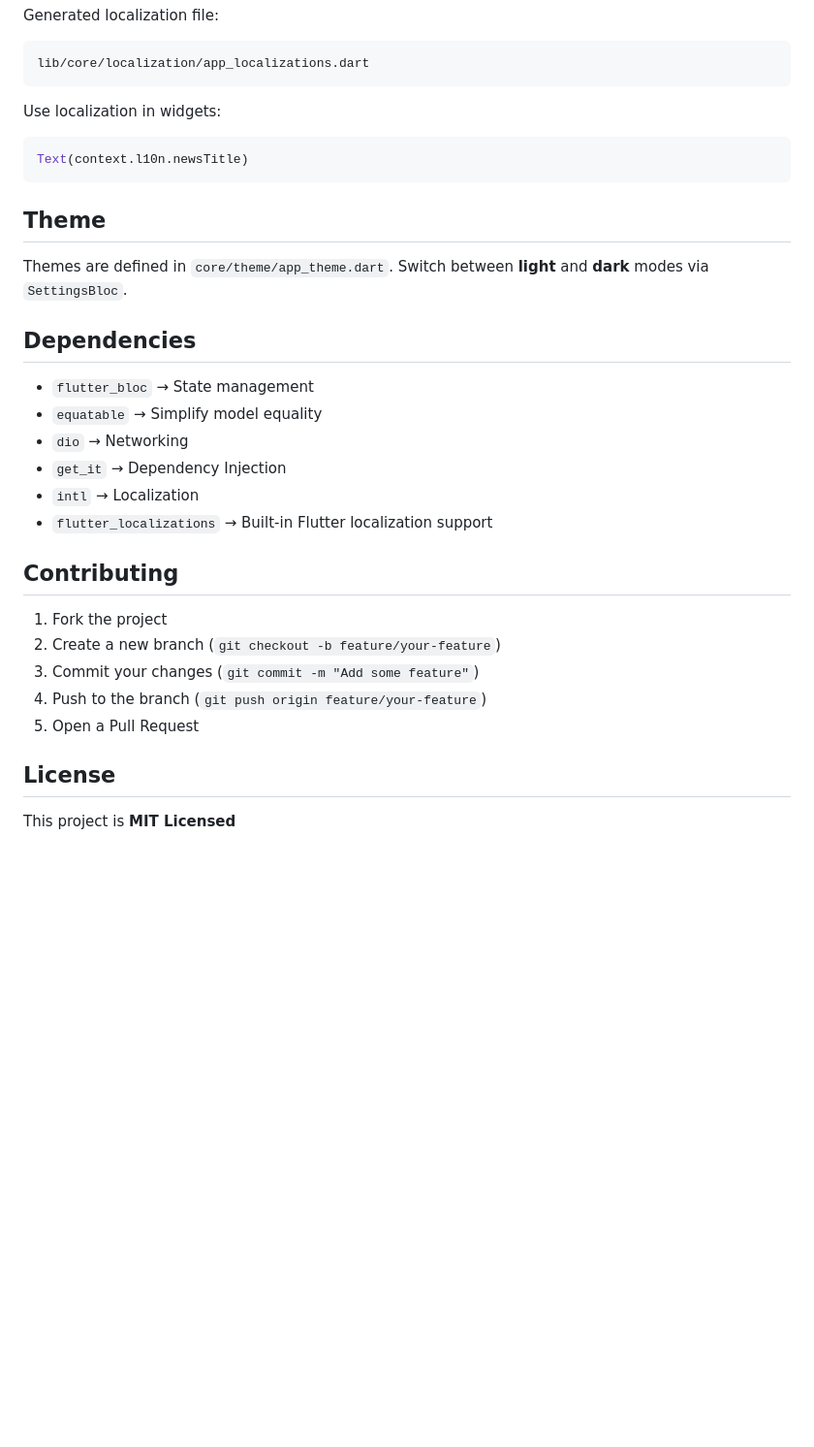
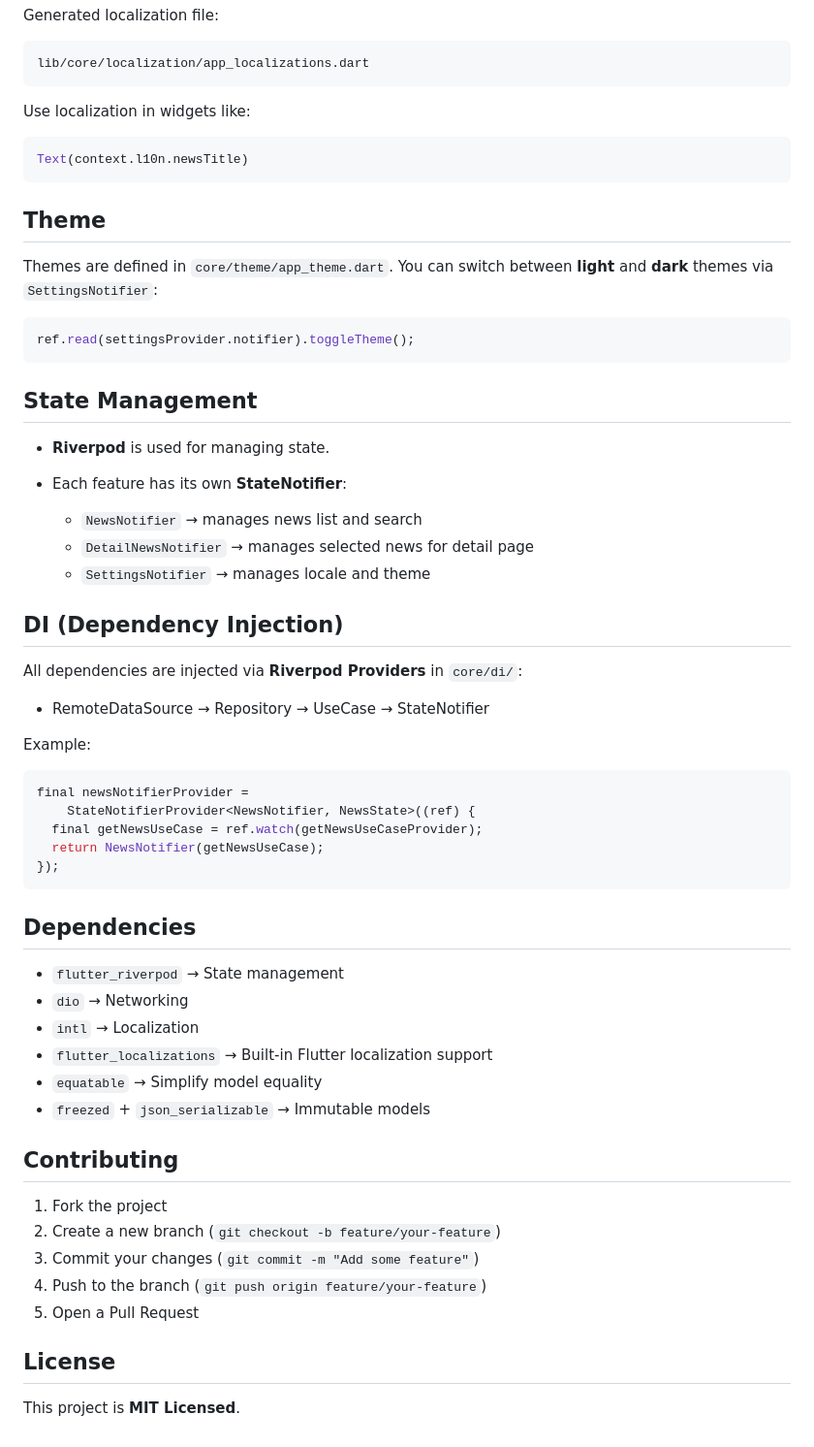
Before and after one commit to amirsalarrabaniha/online_bike_shopping, a Markdown page: README.md, the part around one of its changes. Shown at 97% size. Drawn GitHub-style; blank space fills up the shorter version.

````diff
--- a/README.md
+++ b/README.md
@@ -145,7 +89,7 @@ Generated localization file:
 lib/core/localization/app_localizations.dart
 ```
 
-Use localization in widgets:
+Use localization in widgets like:
 
 ```dart
 Text(context.l10n.newsTitle)
@@ -154,16 +98,45 @@ Text(context.l10n.newsTitle)
 ## Theme
 
 Themes are defined in `core/theme/app_theme.dart`.
-Switch between **light** and **dark** modes via `SettingsBloc`.
+You can switch between **light** and **dark** themes via `SettingsNotifier`:
+
+```dart
+ref.read(settingsProvider.notifier).toggleTheme();
+```
+
+## State Management
+
+* **Riverpod** is used for managing state.
+* Each feature has its own **StateNotifier**:
+
+    * `NewsNotifier` → manages news list and search
+    * `DetailNewsNotifier` → manages selected news for detail page
+    * `SettingsNotifier` → manages locale and theme
+
+## DI (Dependency Injection)
+
+All dependencies are injected via **Riverpod Providers** in `core/di/`:
+
+* RemoteDataSource → Repository → UseCase → StateNotifier
+
+Example:
+
+```dart
+final newsNotifierProvider =
+    StateNotifierProvider<NewsNotifier, NewsState>((ref) {
+  final getNewsUseCase = ref.watch(getNewsUseCaseProvider);
+  return NewsNotifier(getNewsUseCase);
+});
+```
 
 ## Dependencies
 
-* `flutter_bloc` → State management
-* `equatable` → Simplify model equality
+* `flutter_riverpod` → State management
 * `dio` → Networking
-* `get_it` → Dependency Injection
 * `intl` → Localization
 * `flutter_localizations` → Built-in Flutter localization support
+* `equatable` → Simplify model equality
+* `freezed` + `json_serializable` → Immutable models
 
 ## Contributing
 
@@ -175,4 +148,4 @@ Switch between **light** and **dark** modes via `SettingsBloc`.
 
 ## License
 
-This project is **MIT Licensed**
+This project is **MIT Licensed**.
````
Also changed, not shown: other parts of README.md (+12 -68 lines).
